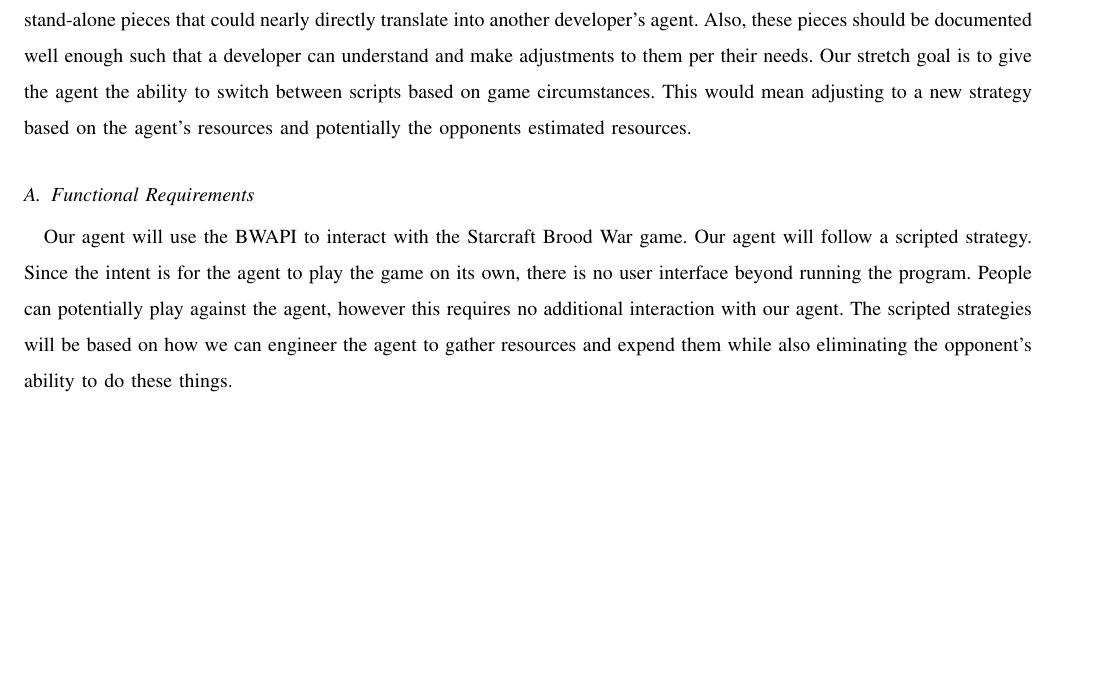
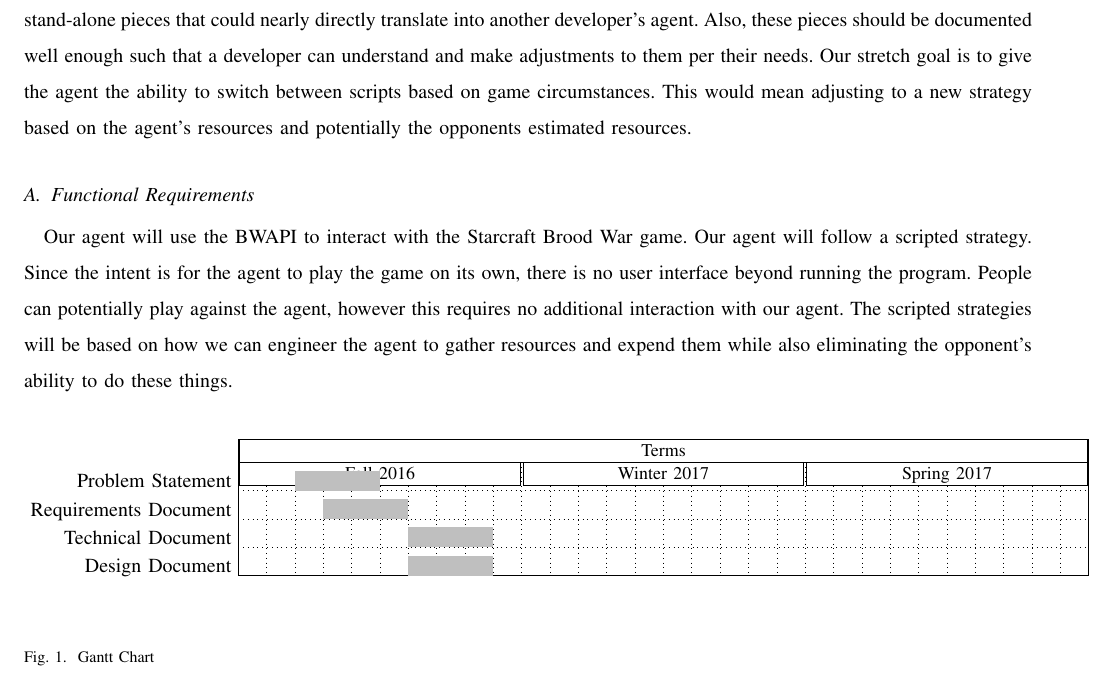
Before and after one commit to jacobbroderick/Starcraft-ai, a LaTeX paper (Documents/SRS.tex): part of page 5 of 5, cut so that both start at the same text, the shorter picture padded with empty space. Compiled offline with pdfLaTeX; a missing font is replaced by an installed copy or a similar font; a LaTeX package or settings file that is missing is left out.

Commit message:
Added gantt chart

```diff
--- a/Documents/SRS.tex
+++ b/Documents/SRS.tex
@@ -4,6 +4,7 @@
 \usepackage{color}
 \usepackage{longtable}
 \usepackage{tabu}
+\usepackage{pgfgantt}
 \definecolor{dkgreen}{rgb}{0,0.6,0}
 \definecolor{gray}{rgb}{0.5,0.5,0.5}
 \definecolor{mauve}{rgb}{0.58,0,0.82}
@@ -79,4 +80,39 @@ The agent should be comprised of modular components that are well-documented. Fu
 \subsection{Functional Requirements}
 Our agent will use the BWAPI to interact with the Starcraft Brood War game. Our agent will follow a scripted strategy. Since the intent is for the agent to play the game on its own, there is no user interface beyond running the program. People can potentially play against the agent, however this requires no additional interaction with our agent. The scripted strategies will be based on how we can engineer the agent to gather resources and expend them while also eliminating the opponent's ability to do these things.
 
+\begin{figure}[h]
+\begin{center}
+
+\begin{ganttchart}[y unit title=0.4cm,
+y unit chart=0.5cm,
+vgrid,hgrid,
+title label anchor/.style={below=-1.6ex},
+title left shift=.05,
+title right shift=-.05,
+title height=1,
+bar/.style={fill=gray!50},
+incomplete/.style={fill=white},
+progress label text={},
+bar height=0.7,
+group right shift=0,
+group top shift=.6,
+group height=.3,
+group peaks height=.2]
+{1}{30}
+%labels
+\gantttitle{Terms}{30} \\
+\gantttitle{Fall 2016}{10}
+\gantttitle{Winter 2017}{10}
+\gantttitle{Spring 2017}{10}
+%tasks
+\ganttbar{Problem Statement}{3}{5} \\
+\ganttbar[progress=50]{Requirements Document}{4}{6} \\
+\ganttbar[progress=0]{Technical Document}{7}{9} \\
+\ganttbar[progress=0]{Design Document}{7}{9}
+
+\end{ganttchart}
+\end{center}
+\caption{Gantt Chart}
+\end{figure}
+
 \end{document}
```
Also changed, not shown: Documents/SRS.pdf.
